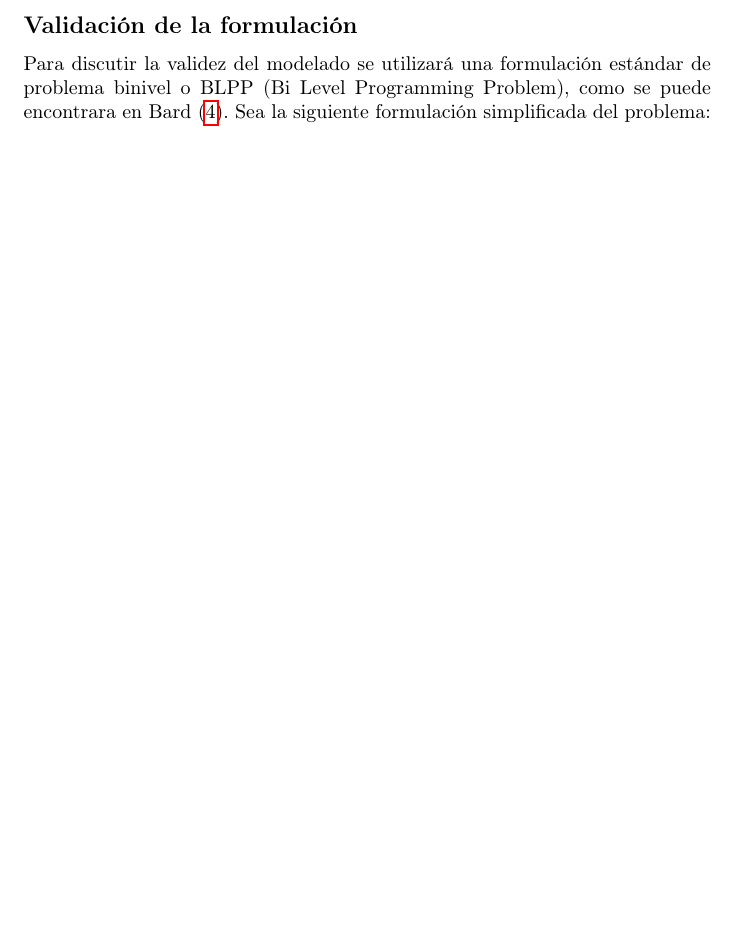
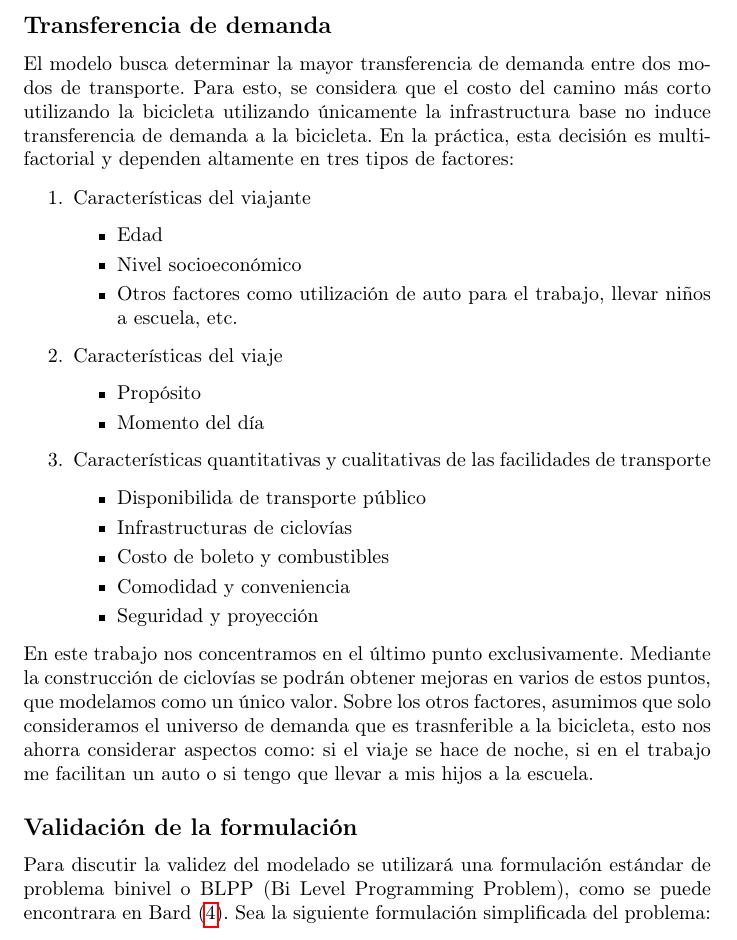
Before and after one commit to joaquinco/bicycle-network-design, a LaTeX thesis (thesis/doc/document.tex): part of page 5 of 23 before the commit and part of page 5 of 24 after it, cut at the place of the change, the shorter picture padded with empty space. Compiled offline with pdfLaTeX.

Commit message:
Add text, change default draw edge color, add timeout argument to sensibility analsis

```diff
--- a/thesis/doc/document.tex
+++ b/thesis/doc/document.tex
@@ -115,6 +115,40 @@
   \section*{Consideraciones semánticamas}
 
   Es de particular interés para la formulación los parámetros que representan la demanda y funciones de transferencia de demanda entre modos. Se incurre en una simplificación que reduce todos los modos existentes, por ejemplo transporte público, taxi o privado; a uno y considera la transferencia desde este modo agregado a la bicicleta. Luego, en función del dominio de las funciones de transferencia es que debe especificarse los valores de demanda entre pares origen-destino.
+
+  \subsection*{Transferencia de demanda}
+
+  El modelo busca determinar la mayor transferencia de demanda entre dos modos de transporte. Para esto, se considera que el costo del camino más corto utilizando la bicicleta utilizando únicamente la infrastructura base no induce transferencia de demanda a la bicicleta. En la práctica, esta decisión es multifactorial y dependen altamente en tres tipos de factores:
+
+  \begin{enumerate}
+    \item{
+        Características del viajante
+          \begin{itemize}
+            \item{Edad}
+            \item{Nivel socioeconómico}
+            \item{Otros factores como utilización de auto para el trabajo, llevar niños a escuela, etc.}
+          \end{itemize}
+    }
+    \item{
+        Características del viaje
+          \begin{itemize}
+            \item{Propósito}
+            \item{Momento del día}
+          \end{itemize}
+    }
+    \item{
+        Características quantitativas y cualitativas de las facilidades de transporte
+        \begin{itemize}
+            \item{Disponibilida de transporte público}
+            \item{Infrastructuras de ciclovías}
+            \item{Costo de boleto y combustibles}
+            \item{Comodidad y conveniencia}
+            \item{Seguridad y proyección}
+        \end{itemize}
+    }
+  \end{enumerate}
+
+  En este trabajo nos concentramos en el último punto exclusivamente. Mediante la construcción de ciclovías se podrán obtener mejoras en varios de estos puntos, que modelamos como un único valor. Sobre los otros factores, asumimos que solo consideramos el universo de demanda que es trasnferible a la bicicleta, esto nos ahorra considerar aspectos como: si el viaje se hace de noche, si en el trabajo me facilitan un auto o si tengo que llevar a mis hijos a la escuela.
 
   \subsection*{Validación de la formulación}
 
```
Also changed, not shown: thesis/notes/notas.txt (+4 -0 lines), thesis/notes/reuniones.txt (+3 -3 lines), thesis/doc/document.tex (4 more changed lines), 2 other files.
